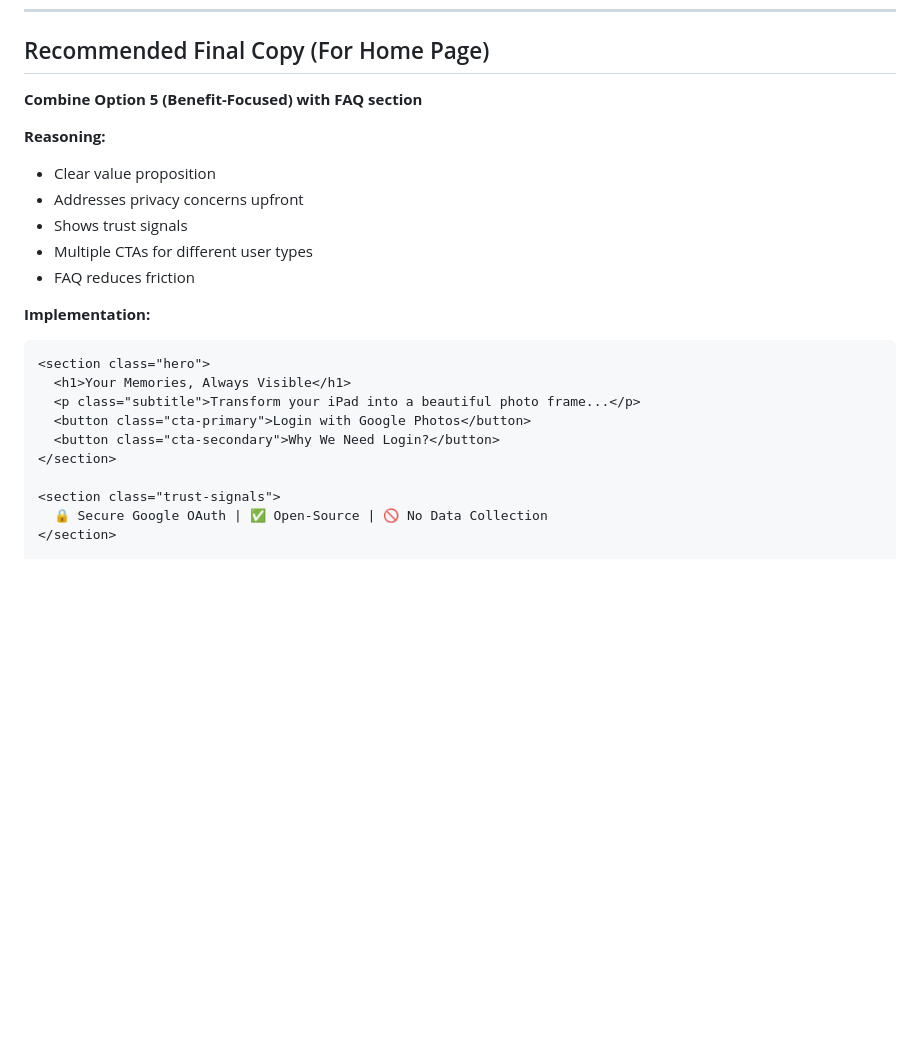
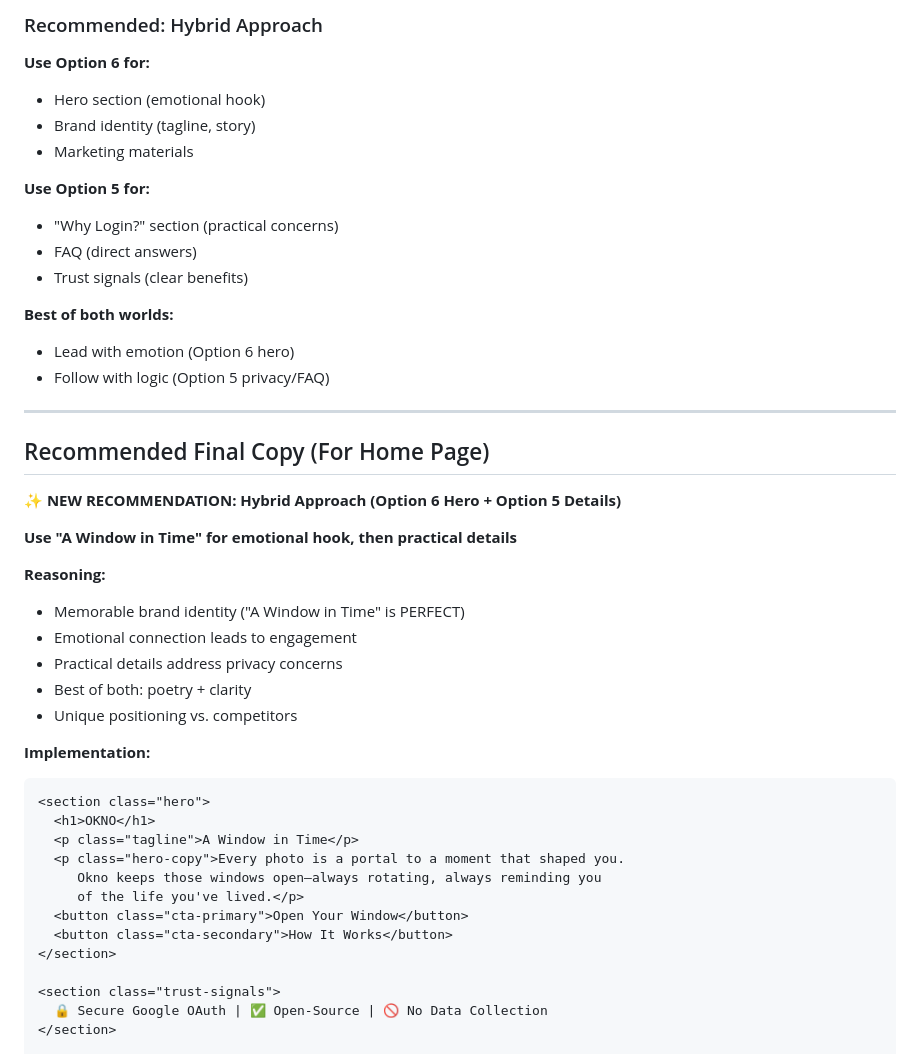
Before and after one commit to samshennan/okno, a Markdown page: MARKETING-COPY.md, the part around one of its changes. Drawn GitHub-style; blank space fills up the shorter version.

````diff
--- a/MARKETING-COPY.md
+++ b/MARKETING-COPY.md
@@ -221,21 +371,44 @@ A: Yes, anytime. Go to [Google Account Permissions](https://myaccount.google.com
+### Recommended: Hybrid Approach
+
+**Use Option 6 for:**
+- Hero section (emotional hook)
+- Brand identity (tagline, story)
+- Marketing materials
+
+**Use Option 5 for:**
+- "Why Login?" section (practical concerns)
+- FAQ (direct answers)
+- Trust signals (clear benefits)
+
+**Best of both worlds:**
+- Lead with emotion (Option 6 hero)
+- Follow with logic (Option 5 privacy/FAQ)
+
+---
+
 ## Recommended Final Copy (For Home Page)
 
-**Combine Option 5 (Benefit-Focused) with FAQ section**
+**✨ NEW RECOMMENDATION: Hybrid Approach (Option 6 Hero + Option 5 Details)**
+
+**Use "A Window in Time" for emotional hook, then practical details**
 
 **Reasoning:**
-- Clear value proposition
-- Addresses privacy concerns upfront
-- Shows trust signals
-- Multiple CTAs for different user types
-- FAQ reduces friction
+- Memorable brand identity ("A Window in Time" is PERFECT)
+- Emotional connection leads to engagement
+- Practical details address privacy concerns
+- Best of both: poetry + clarity
+- Unique positioning vs. competitors
 
 **Implementation:**
 ```html
 <section class="hero">
-  <h1>Your Memories, Always Visible</h1>
-  <p class="subtitle">Transform your iPad into a beautiful photo frame...</p>
-  <button class="cta-primary">Login with Google Photos</button>
-  <button class="cta-secondary">Why We Need Login?</button>
+  <h1>OKNO</h1>
+  <p class="tagline">A Window in Time</p>
+  <p class="hero-copy">Every photo is a portal to a moment that shaped you.
+     Okno keeps those windows open—always rotating, always reminding you
+     of the life you've lived.</p>
+  <button class="cta-primary">Open Your Window</button>
+  <button class="cta-secondary">How It Works</button>
 </section>
 
 <section class="trust-signals">
````
Also changed, not shown: other parts of MARKETING-COPY.md (+150 -0 lines).
